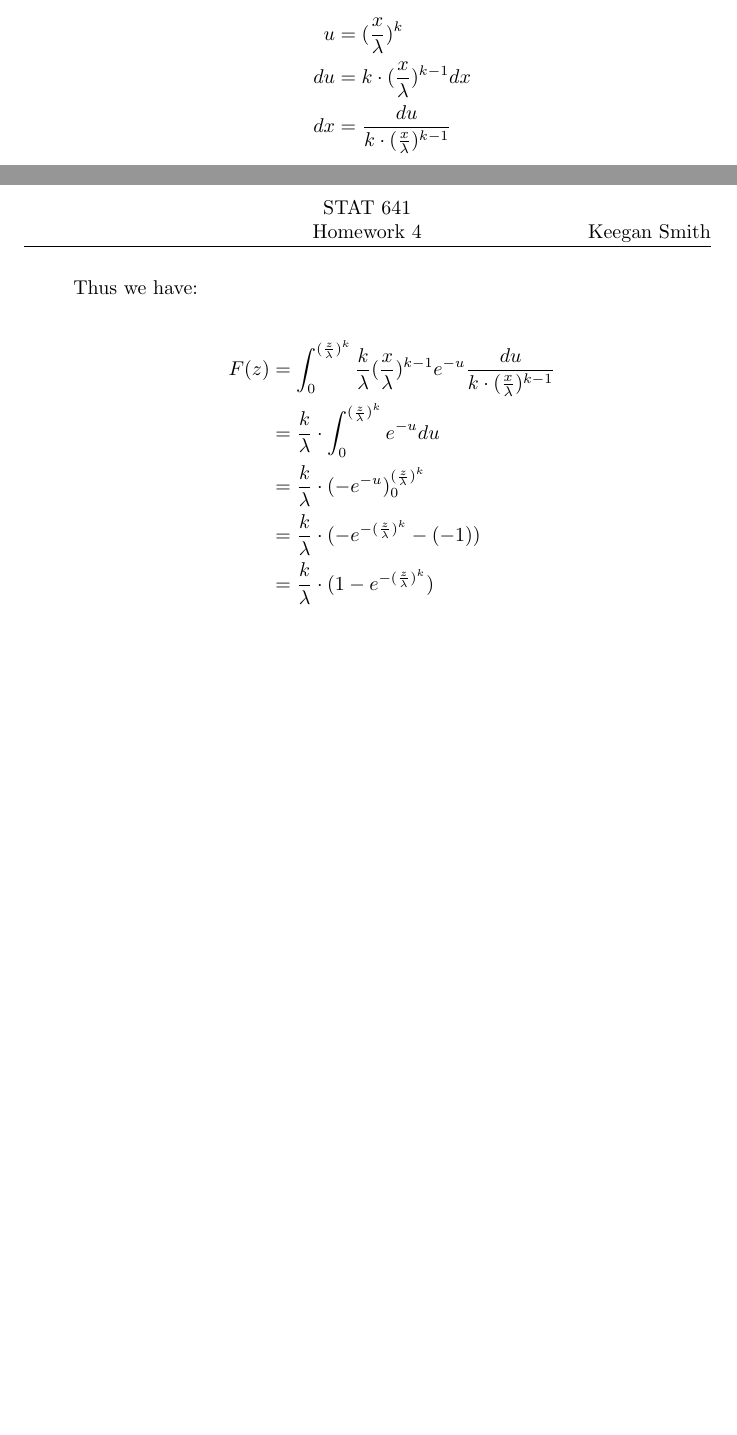
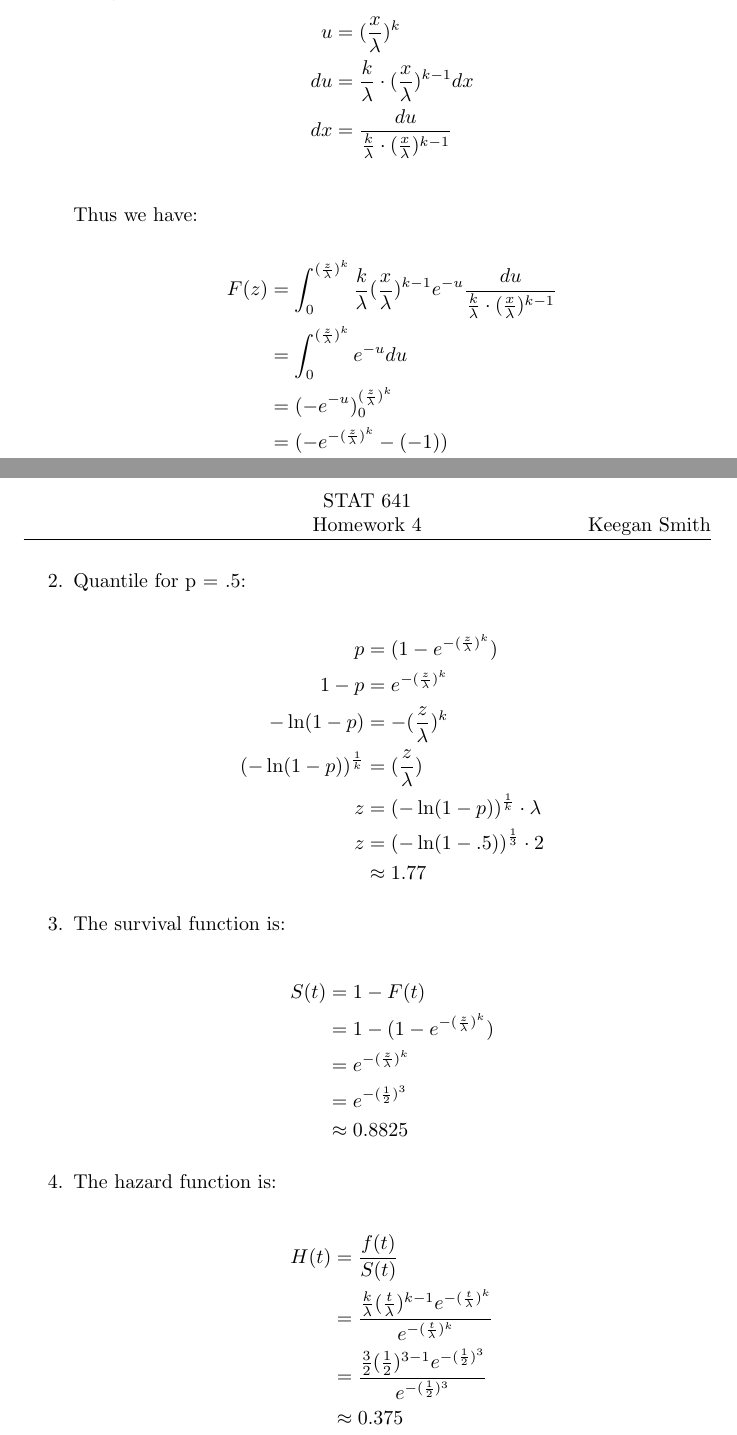
Before and after one commit to keeganasmith/STAT641, a LaTeX problem sheet (hw3/hw3.tex): two parts of pages 1 and 2 of 2, joined at a grey line, cut so that both start at the same text, the shorter picture padded with empty space. Compiled offline with pdfLaTeX.

Commit message:
1.1 complete

```diff
--- a/hw3/hw3.tex
+++ b/hw3/hw3.tex
@@ -55,16 +55,42 @@ F(z) &= \int_0^{z}\frac{k}{\lambda} (\frac{x}{\lambda})^{k-1}e^{-(\frac{x}{\lamb
 using u substitution where:
 \begin{align*}
 u &= (\frac{x}{\lambda})^k \\
-du &= k \cdot (\frac{x}{\lambda})^{k-1}dx \\
-dx &= \frac{du}{k \cdot (\frac{x}{\lambda})^{k-1}} \\
+du &= \frac{k}{\lambda} \cdot (\frac{x}{\lambda})^{k-1}dx \\
+dx &= \frac{du}{\frac{k}{\lambda} \cdot (\frac{x}{\lambda})^{k-1}} \\
 \end{align*}
 Thus we have: \\
 \begin{align*}
-F(z) &= \int_0^{(\frac{z}{\lambda})^k}\frac{k}{\lambda} (\frac{x}{\lambda})^{k-1}e^{-u}  \frac{du}{k \cdot (\frac{x}{\lambda})^{k-1}}\\
-&= \frac{k}{\lambda} \cdot  \int_0^{ (\frac{z}{\lambda})^k} e^{-u} du \\
-&= \frac{k}{\lambda} \cdot (-e^{-u})_0^{ (\frac{z}{\lambda})^k} \\
-&= \frac{k}{\lambda} \cdot (-e^{-(\frac{z}{\lambda})^k} - (-1)) \\
-&= \frac{k}{\lambda} \cdot (1 - e^{-(\frac{z}{\lambda})^k}) \\
+F(z) &= \int_0^{(\frac{z}{\lambda})^k}\frac{k}{\lambda} (\frac{x}{\lambda})^{k-1}e^{-u}  \frac{du}{\frac{k}{\lambda} \cdot (\frac{x}{\lambda})^{k-1}}\\
+&= \int_0^{ (\frac{z}{\lambda})^k} e^{-u} du \\
+&= (-e^{-u})_0^{ (\frac{z}{\lambda})^k} \\
+&= (-e^{-(\frac{z}{\lambda})^k} - (-1)) \\
+&= (1 - e^{-(\frac{z}{\lambda})^k}) \\
+\end{align*}
+\item Quantile for p = .5: \\
+\begin{align*}
+p &= (1 - e^{-(\frac{z}{\lambda})^k}) \\
+1 - p &= e^{-(\frac{z}{\lambda})^k} \\
+-\ln(1 - p) &= -(\frac{z}{\lambda})^k \\
+(-\ln(1 - p))^{\frac{1}{k}} &= (\frac{z}{\lambda}) \\
+z &= (-\ln(1 - p))^{\frac{1}{k}} \cdot \lambda \\
+z &= (-\ln(1 - .5))^{\frac{1}{3}} \cdot 2 \\
+&\approx 1.77
+\end{align*}
+\item The survival function is: \\
+\begin{align*}
+S(t) &= 1 - F(t) \\
+&= 1 - (1 - e^{-(\frac{z}{\lambda})^k}) \\
+& = e^{-(\frac{z}{\lambda})^k} \\
+&=  e^{-(\frac{1}{2})^3} \\
+&\approx 0.8825
+\end{align*}
+\item The hazard function is: \\
+\begin{align*}
+H(t) &= \frac{f(t)}{S(t)} \\
+&= \frac{\frac{k}{\lambda} (\frac{t}{\lambda})^{k-1}e^{-(\frac{t}{\lambda})^k}}{e^{-(\frac{t}{\lambda})^k}} \\
+&= \frac{\frac{3}{2} (\frac{1}{2})^{3-1}e^{-(\frac{1}{2})^3}}{e^{-(\frac{1}{2})^3}} \\
+&\approx 0.375
 \end{align*}
 \end{enumerate}
+
 \end{document}
```
Also changed, not shown: hw3/hw3.pdf, 2 other files.
